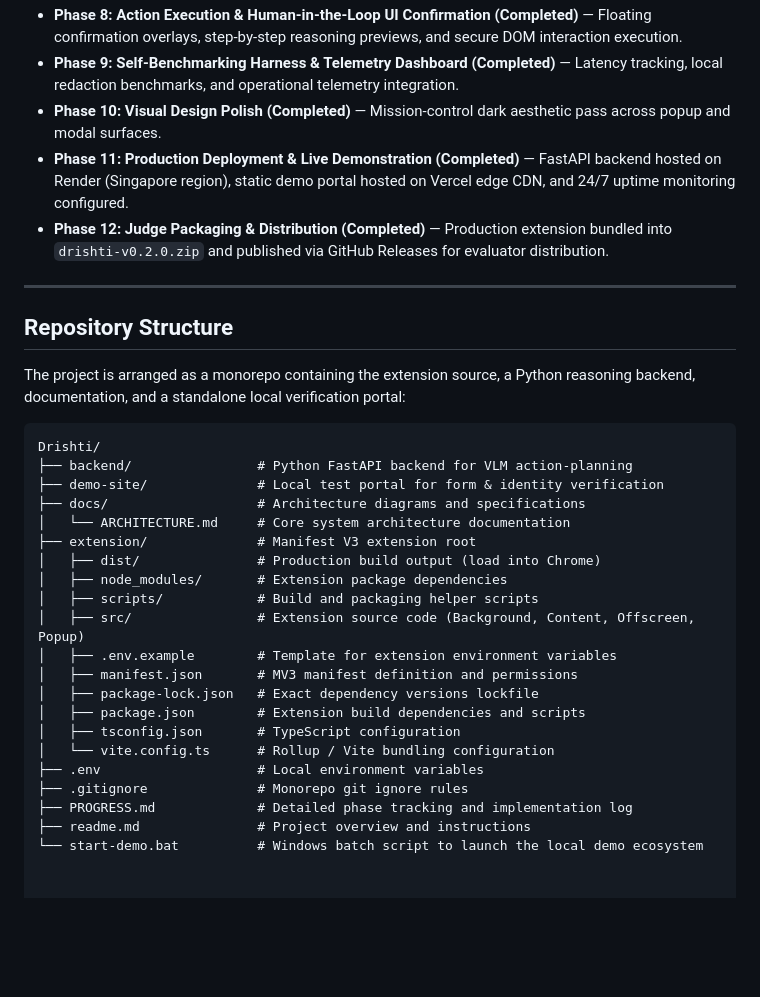
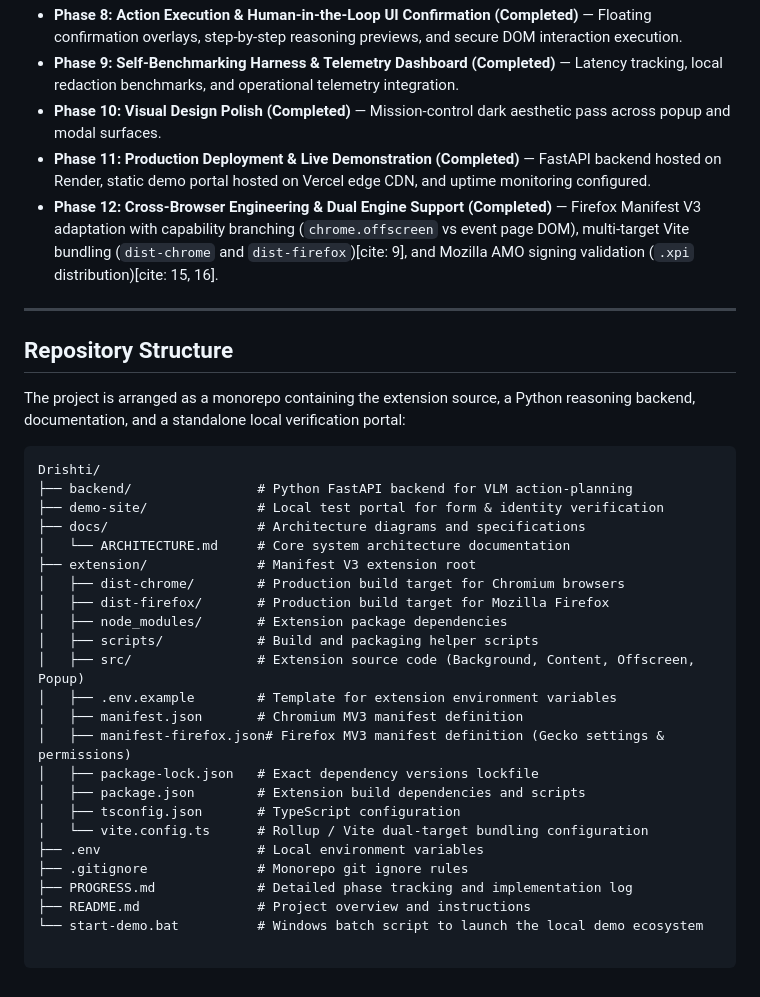
Before and after one commit to Abhay-ab0045/Drishti, a Markdown page: readme.md, the part around one of its changes. GitHub-like rendering; blank space fills up the shorter version.

````diff
--- a/readme.md
+++ b/readme.md
@@ -37,8 +59,9 @@ Drishti provides on-device detection and redaction of Personally Identifiable In
 * **Phase 8: Action Execution & Human-in-the-Loop UI Confirmation (Completed)** — Floating confirmation overlays, step-by-step reasoning previews, and secure DOM interaction execution.
 * **Phase 9: Self-Benchmarking Harness & Telemetry Dashboard (Completed)** — Latency tracking, local redaction benchmarks, and operational telemetry integration.
 * **Phase 10: Visual Design Polish (Completed)** — Mission-control dark aesthetic pass across popup and modal surfaces.
-* **Phase 11: Production Deployment & Live Demonstration (Completed)** — FastAPI backend hosted on Render (Singapore region), static demo portal hosted on Vercel edge CDN, and 24/7 uptime monitoring configured.
-* **Phase 12: Judge Packaging & Distribution (Completed)** — Production extension bundled into `drishti-v0.2.0.zip` and published via GitHub Releases for evaluator distribution.
+* **Phase 11: Production Deployment & Live Demonstration (Completed)** — FastAPI backend hosted on Render, static demo portal hosted on Vercel edge CDN, and uptime monitoring configured.
+* **Phase 12: Cross-Browser Engineering & Dual Engine Support (Completed)** — Firefox Manifest V3 adaptation with capability branching (`chrome.offscreen` vs event page DOM), multi-target Vite bundling (`dist-chrome` and `dist-firefox`)[cite: 9], and Mozilla AMO signing validation (`.xpi` distribution)[cite: 15, 16].
+
 ---
 
 ## Repository Structure
@@ -52,18 +75,22 @@ Drishti/
 ├── docs/                   # Architecture diagrams and specifications
 │   └── ARCHITECTURE.md     # Core system architecture documentation
 ├── extension/              # Manifest V3 extension root
-│   ├── dist/               # Production build output (load into Chrome)
+│   ├── dist-chrome/        # Production build target for Chromium browsers
+│   ├── dist-firefox/       # Production build target for Mozilla Firefox
 │   ├── node_modules/       # Extension package dependencies
 │   ├── scripts/            # Build and packaging helper scripts
 │   ├── src/                # Extension source code (Background, Content, Offscreen, Popup)
 │   ├── .env.example        # Template for extension environment variables
-│   ├── manifest.json       # MV3 manifest definition and permissions
+│   ├── manifest.json       # Chromium MV3 manifest definition
+│   ├── manifest-firefox.json# Firefox MV3 manifest definition (Gecko settings & permissions)
 │   ├── package-lock.json   # Exact dependency versions lockfile
 │   ├── package.json        # Extension build dependencies and scripts
 │   ├── tsconfig.json       # TypeScript configuration
-│   └── vite.config.ts      # Rollup / Vite bundling configuration
+│   └── vite.config.ts      # Rollup / Vite dual-target bundling configuration
 ├── .env                    # Local environment variables
 ├── .gitignore              # Monorepo git ignore rules
 ├── PROGRESS.md             # Detailed phase tracking and implementation log
-├── readme.md               # Project overview and instructions
+├── README.md               # Project overview and instructions
 └── start-demo.bat          # Windows batch script to launch the local demo ecosystem
+
+```
````
Also changed, not shown: other parts of readme.md (+38 -16 lines).
